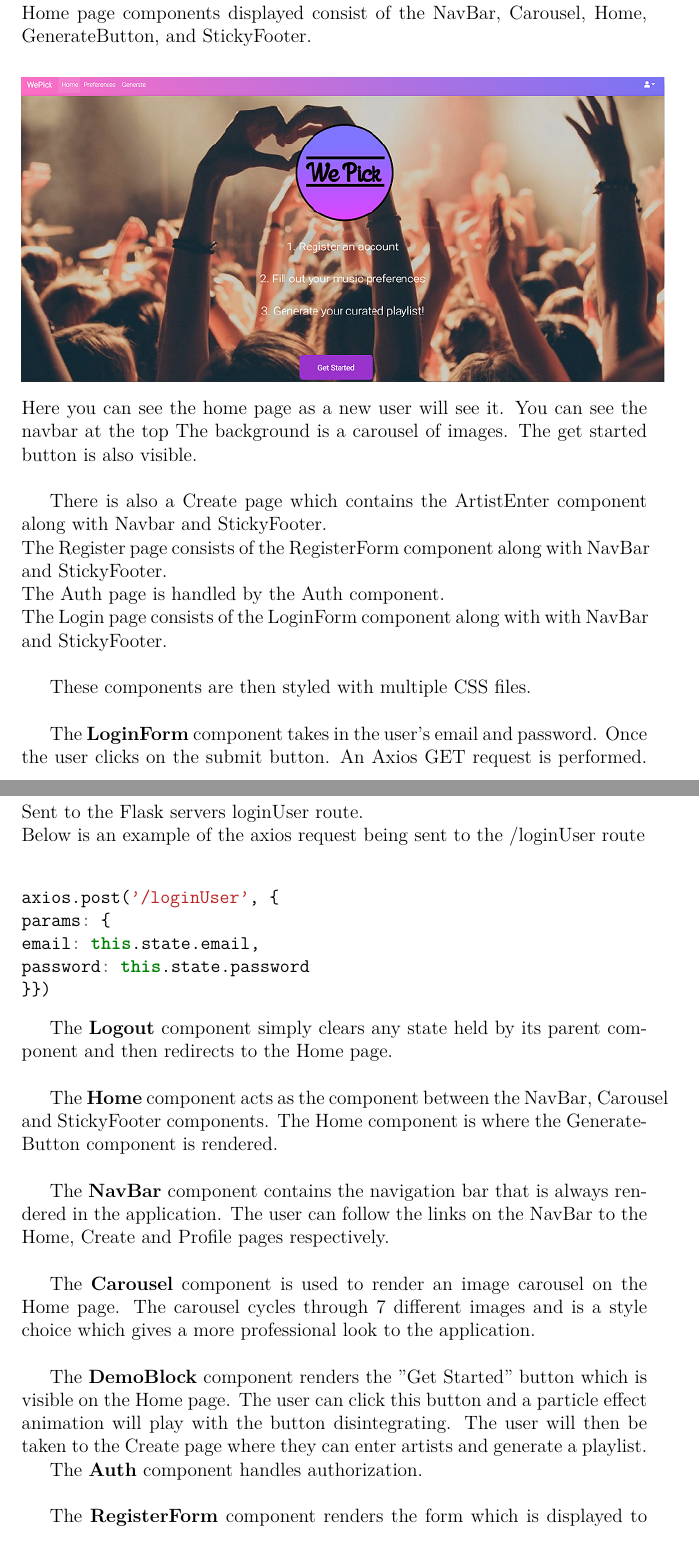
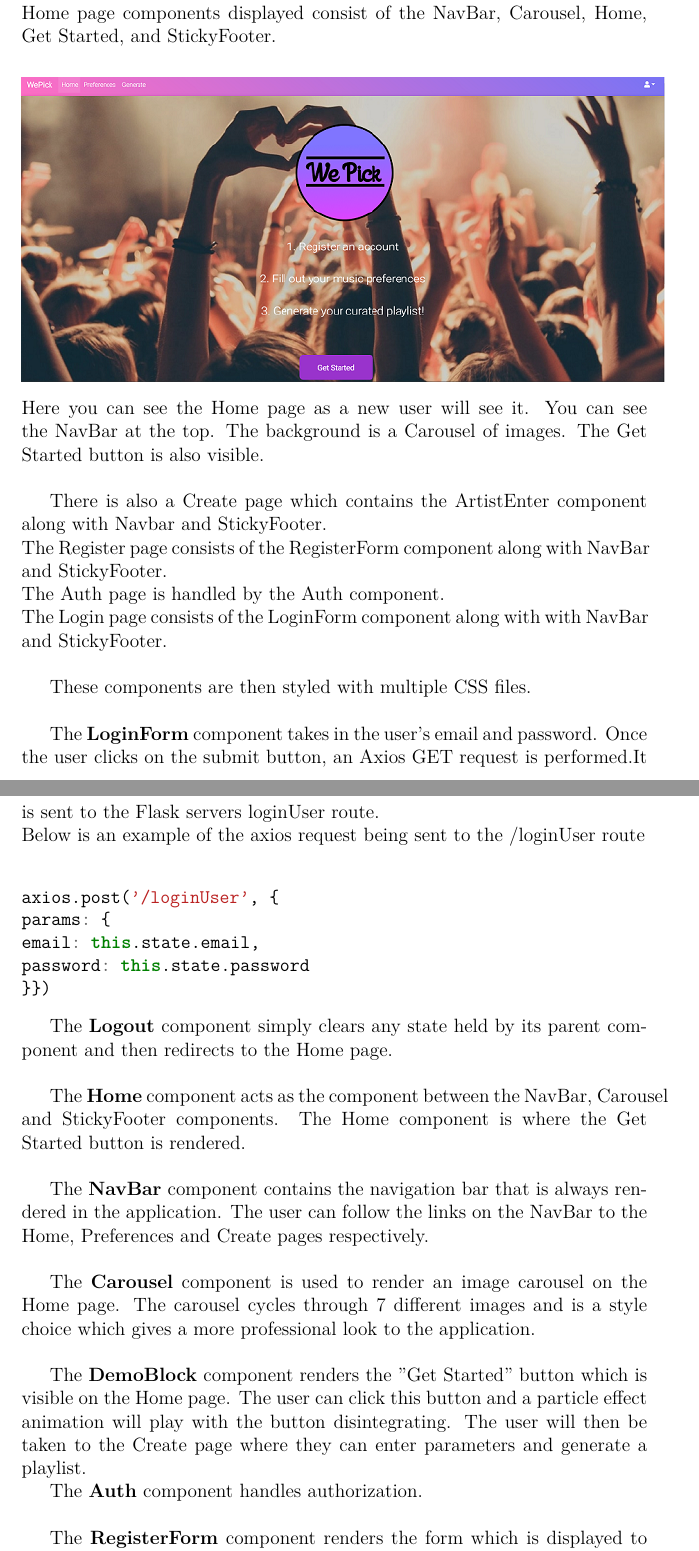
Before and after one commit to WePickOrganization/WePick, a LaTeX thesis (docs/project.tex, which reads docs/content.tex): two parts of pages 30 and 31 of 51, joined at a grey line, cut so that both start at the same text. Compiled offline with pdfLaTeX.

Commit message:
minor edits

```diff
--- a/docs/content.tex
+++ b/docs/content.tex
@@ -395,14 +395,14 @@ The React front-end is what you see at the Presentation layer. This is what the
 We used ReactJS for the front-end as there is good support for it. A great thing about React is that you can create reusable UI components. React is good for its simplicity. It makes use of JSX syntax which allows you to produce React elements more intuitively, but still also allows you to write in plain Javascript.\cite{ReactDocumentation}
 
 
-The React front end consists mainly of index.jsx and several separate component classes. The index page acts an entry point and is the outermost component class in the React application. The index page handles the user logging in by passing in the email from the LoginForm component. Once the details are verified, the user is redirected to the Create page which contains the ArtistEnter component. The index page handles the user logging out by clearing the logged in state and redirecting back to the Home page.
-The index page is where the React components are rendered visually. The Home page components displayed consist of the NavBar, Carousel, Home, GenerateButton, and StickyFooter.
+The React front end consists mainly of index.jsx and several separate component classes. The index page acts as an entry point and is the outermost component class in the React application. The index page handles the user logging in by passing in the email from the LoginForm component. Once the details are verified, the user is redirected to the Create page which contains the ArtistEnter component. The index page handles the user logging out by clearing the logged in state and redirecting back to the Home page.
+The index page is where the React components are rendered visually. The Home page components displayed consist of the NavBar, Carousel, Home, Get Started, and StickyFooter.
 
 \begin{center}
 	\includegraphics{img/WePickHome.png}
 \end{center}
-Here you can see the home page as a new user will see it. You can see the navbar at the top
-The background is a carousel of images. The get started button is also visible.\newline
+Here you can see the Home page as a new user will see it. You can see the NavBar at the top.
+The background is a Carousel of images. The Get Started button is also visible.\newline
 
 
 There is also a Create page which contains the ArtistEnter component along with Navbar and StickyFooter.\newline
@@ -414,7 +414,7 @@ The Login page consists of the LoginForm component along with with NavBar and St
 These components are then styled with multiple CSS files.\newline
 
 
-The \textbf{LoginForm} component takes in the user’s email and password. Once the user clicks on the submit button. An Axios GET request is performed. Sent to the Flask servers loginUser route.\newline
+The \textbf{LoginForm} component takes in the user’s email and password. Once the user clicks on the submit button, an Axios GET request is performed.It is sent to the Flask servers loginUser route.\newline
 Below is an example of the axios request being sent to the /loginUser route\newline
 \begin{minted}{Javascript}
 axios.post('/loginUser', {
@@ -426,13 +426,13 @@ password: this.state.password
 
 The \textbf{Logout} component simply clears any state held by its parent component and then redirects to the Home page.\newline
 
-The \textbf{Home} component acts as the component between the NavBar, Carousel and StickyFooter components. The Home component is where the GenerateButton component is rendered.\newline
+The \textbf{Home} component acts as the component between the NavBar, Carousel and StickyFooter components. The Home component is where the Get Started button is rendered.\newline
 
-The \textbf{NavBar} component contains the navigation bar that is always rendered in the application. The user can follow the links on the NavBar to the Home, Create and Profile pages respectively.\newline
+The \textbf{NavBar} component contains the navigation bar that is always rendered in the application. The user can follow the links on the NavBar to the Home, Preferences and Create pages respectively.\newline
 
 The \textbf{Carousel} component is used to render an image carousel on the Home page. The carousel cycles through 7 different images and is a style choice which gives a more professional look to the application.\newline
 
-The \textbf{DemoBlock} component renders the "Get Started" button which is visible on the Home page. The user can click this button and a particle effect animation will play with the button disintegrating. The user will then be taken to the Create page where they can enter artists and generate a playlist.
+The \textbf{DemoBlock} component renders the "Get Started" button which is visible on the Home page. The user can click this button and a particle effect animation will play with the button disintegrating. The user will then be taken to the Create page where they can enter parameters and generate a playlist.
 
 The \textbf{Auth} component handles authorization.\newline
 
```
Also changed, not shown: docs/project.bbl, docs/project.pdf, docs/content.tex (12 more changed lines).
